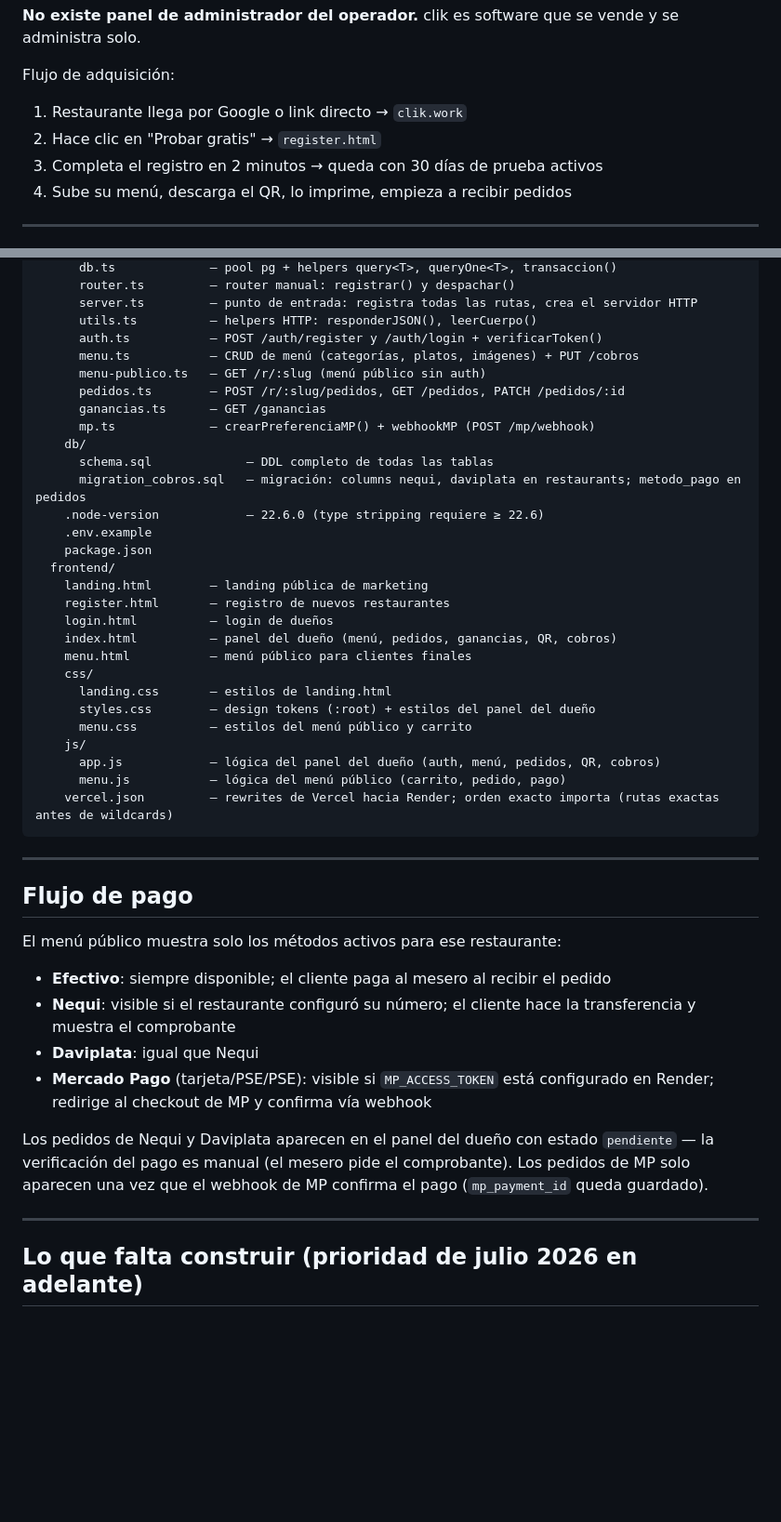
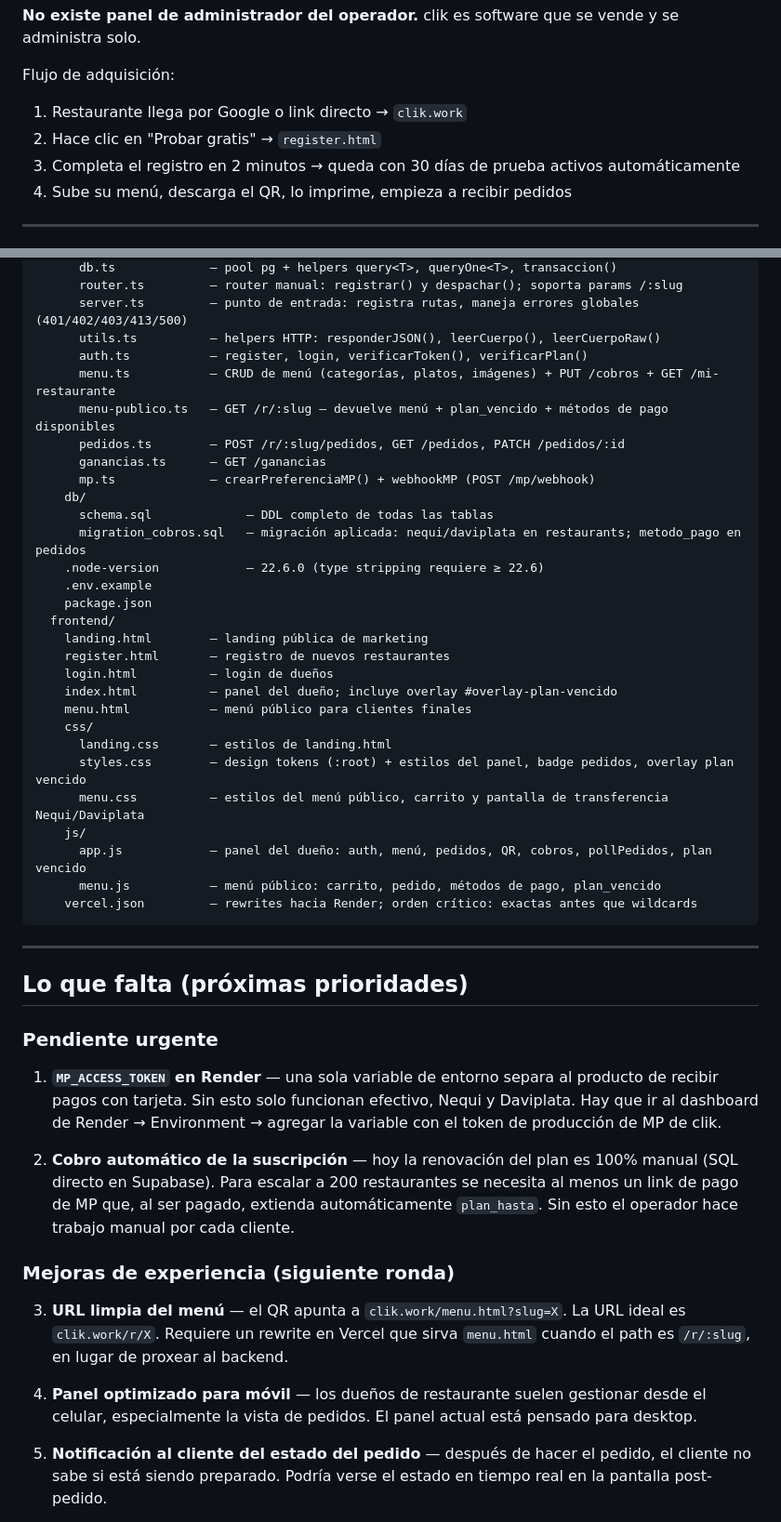
Before and after one commit to trujilloramonbrayan-create/comanda, a Markdown page: CLAUDE.md, 2 parts joined by grey strips. Shown at 93% size. Rendered like a GitHub page; blank space fills up the shorter version.

````diff
--- a/CLAUDE.md
+++ b/CLAUDE.md
@@ -26,7 +26,7 @@ El operador de clik **no** da de alta clientes a mano, no carga menús, no gener
 Flujo de adquisición:
 1. Restaurante llega por Google o link directo → `clik.work`
 2. Hace clic en "Probar gratis" → `register.html`
-3. Completa el registro en 2 minutos → queda con 30 días de prueba activos
+3. Completa el registro en 2 minutos → queda con 30 días de prueba activos automáticamente
 4. Sube su menú, descarga el QR, lo imprime, empieza a recibir pedidos
 
 ---
@@ -162,16 +231,16 @@ clik/
       db.ts             — pool pg + helpers query<T>, queryOne<T>, transaccion()
-      router.ts         — router manual: registrar() y despachar()
-      server.ts         — punto de entrada: registra todas las rutas, crea el servidor HTTP
-      utils.ts          — helpers HTTP: responderJSON(), leerCuerpo()
-      auth.ts           — POST /auth/register y /auth/login + verificarToken()
-      menu.ts           — CRUD de menú (categorías, platos, imágenes) + PUT /cobros
-      menu-publico.ts   — GET /r/:slug (menú público sin auth)
+      router.ts         — router manual: registrar() y despachar(); soporta params /:slug
+      server.ts         — punto de entrada: registra rutas, maneja errores globales (401/402/403/413/500)
+      utils.ts          — helpers HTTP: responderJSON(), leerCuerpo(), leerCuerpoRaw()
+      auth.ts           — register, login, verificarToken(), verificarPlan()
+      menu.ts           — CRUD de menú (categorías, platos, imágenes) + PUT /cobros + GET /mi-restaurante
+      menu-publico.ts   — GET /r/:slug — devuelve menú + plan_vencido + métodos de pago disponibles
       pedidos.ts        — POST /r/:slug/pedidos, GET /pedidos, PATCH /pedidos/:id
       ganancias.ts      — GET /ganancias
       mp.ts             — crearPreferenciaMP() + webhookMP (POST /mp/webhook)
     db/
       schema.sql             — DDL completo de todas las tablas
-      migration_cobros.sql   — migración: columns nequi, daviplata en restaurants; metodo_pago en pedidos
+      migration_cobros.sql   — migración aplicada: nequi/daviplata en restaurants; metodo_pago en pedidos
     .node-version            — 22.6.0 (type stripping requiere ≥ 22.6)
     .env.example
     package.json
@@ -179,32 +248,31 @@ clik/
     landing.html        — landing pública de marketing
     register.html       — registro de nuevos restaurantes
     login.html          — login de dueños
-    index.html          — panel del dueño (menú, pedidos, ganancias, QR, cobros)
+    index.html          — panel del dueño; incluye overlay #overlay-plan-vencido
     menu.html           — menú público para clientes finales
     css/
       landing.css       — estilos de landing.html
-      styles.css        — design tokens (:root) + estilos del panel del dueño
-      menu.css          — estilos del menú público y carrito
+      styles.css        — design tokens (:root) + estilos del panel, badge pedidos, overlay plan vencido
+      menu.css          — estilos del menú público, carrito y pantalla de transferencia Nequi/Daviplata
     js/
-      app.js            — lógica del panel del dueño (auth, menú, pedidos, QR, cobros)
-      menu.js           — lógica del menú público (carrito, pedido, pago)
-    vercel.json         — rewrites de Vercel hacia Render; orden exacto importa (rutas exactas antes de wildcards)
+      app.js            — panel del dueño: auth, menú, pedidos, QR, cobros, pollPedidos, plan vencido
+      menu.js           — menú público: carrito, pedido, métodos de pago, plan_vencido
+    vercel.json         — rewrites hacia Render; orden crítico: exactas antes que wildcards
 ```
 
 ---
 
-## Flujo de pago
+## Lo que falta (próximas prioridades)
 
-El menú público muestra solo los métodos activos para ese restaurante:
+### Pendiente urgente
+1. **`MP_ACCESS_TOKEN` en Render** — una sola variable de entorno separa al producto de recibir pagos con tarjeta. Sin esto solo funcionan efectivo, Nequi y Daviplata. Hay que ir al dashboard de Render → Environment → agregar la variable con el token de producción de MP de clik.
 
-- **Efectivo**: siempre disponible; el cliente paga al mesero al recibir el pedido
-- **Nequi**: visible si el restaurante configuró su número; el cliente hace la transferencia y muestra el comprobante
-- **Daviplata**: igual que Nequi
-- **Mercado Pago** (tarjeta/PSE/PSE): visible si `MP_ACCESS_TOKEN` está configurado en Render; redirige al checkout de MP y confirma vía webhook
+2. **Cobro automático de la suscripción** — hoy la renovación del plan es 100% manual (SQL directo en Supabase). Para escalar a 200 restaurantes se necesita al menos un link de pago de MP que, al ser pagado, extienda automáticamente `plan_hasta`. Sin esto el operador hace trabajo manual por cada cliente.
 
-Los pedidos de Nequi y Daviplata aparecen en el panel del dueño con estado `pendiente` — la verificación del pago es manual (el mesero pide el comprobante). Los pedidos de MP solo aparecen una vez que el webhook de MP confirma el pago (`mp_payment_id` queda guardado).
+### Mejoras de experiencia (siguiente ronda)
+3. **URL limpia del menú** — el QR apunta a `clik.work/menu.html?slug=X`. La URL ideal es `clik.work/r/X`. Requiere un rewrite en Vercel que sirva `menu.html` cuando el path es `/r/:slug`, en lugar de proxear al backend.
 
----
+4. **Panel optimizado para móvil** — los dueños de restaurante suelen gestionar desde el celular, especialmente la vista de pedidos. El panel actual está pensado para desktop.
 
-## Lo que falta construir (prioridad de julio 2026 en adelante)
+5. **Notificación al cliente del estado del pedido** — después de hacer el pedido, el cliente no sabe si está siendo preparado. Podría verse el estado en tiempo real en la pantalla post-pedido.
 
````
Also changed, not shown: other parts of CLAUDE.md (+105 -50 lines).
